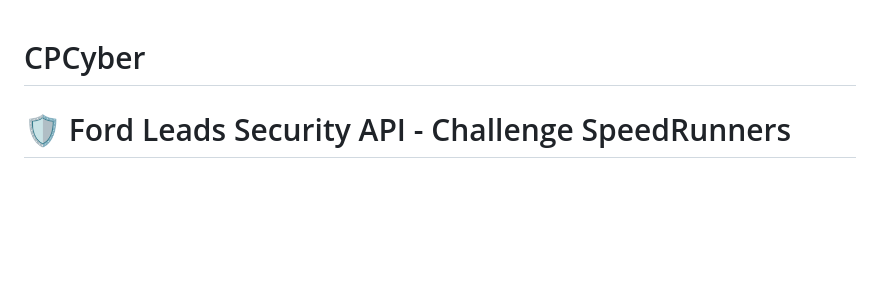
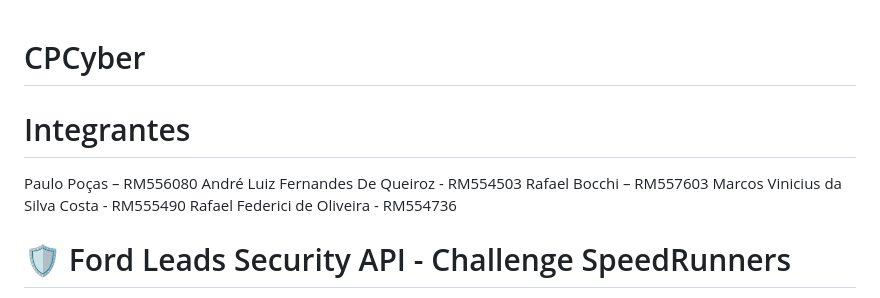
Before and after one commit to DevBocchi/CPCyber, a Markdown page: README.md, the part around the change. Drawn GitHub-style; blank space fills up the shorter version.

Commit message:
ajuste crucial

```diff
--- a/README.md
+++ b/README.md
@@ -1,4 +1,11 @@
 # CPCyber
+
+# Integrantes
+ Paulo Poças – RM556080
+ André Luiz Fernandes De Queiroz - RM554503
+ Rafael Bocchi – RM557603
+ Marcos Vinicius da Silva Costa - RM555490
+ Rafael Federici de Oliveira - RM554736
 
 # 🛡️ Ford Leads Security API - Challenge SpeedRunners
 
```
